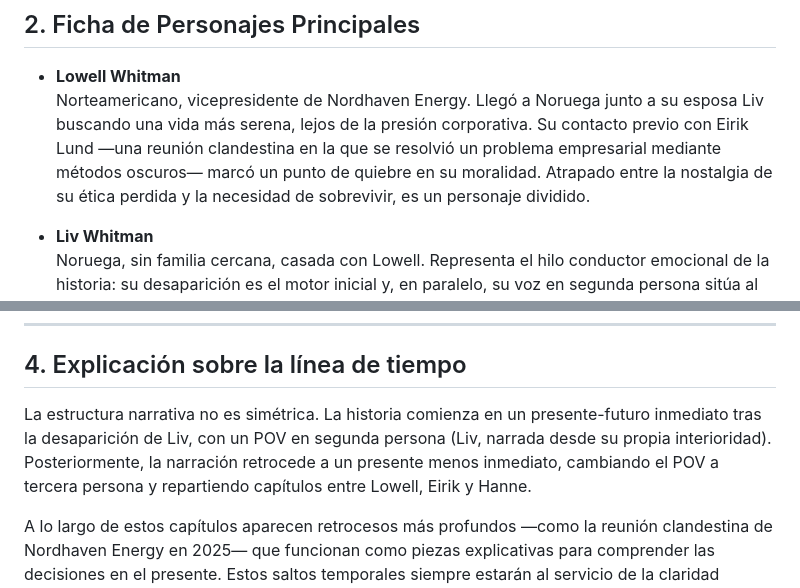
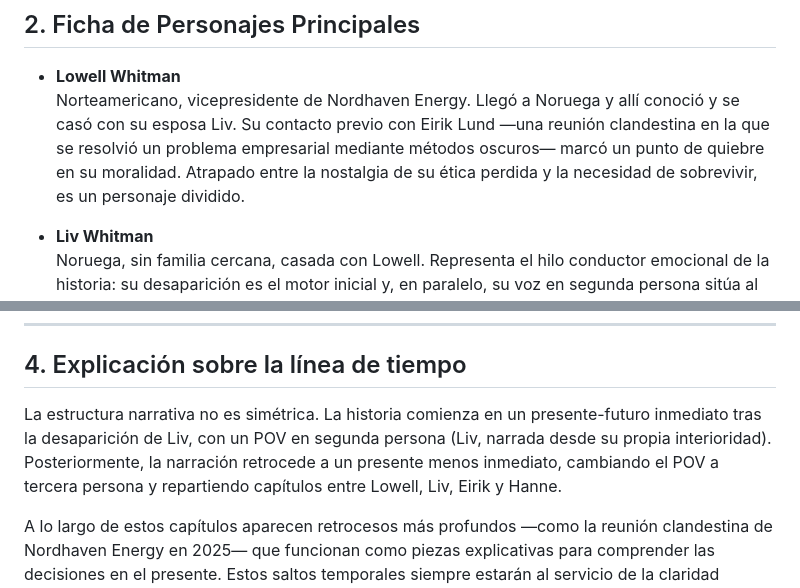
Before and after one commit to enriquesaez/homepage, a Markdown page: cv/demonios-al-amanecer.md, 2 parts joined by grey strips. Drawn GitHub-style.

```diff
--- a/cv/demonios-al-amanecer.md
+++ b/cv/demonios-al-amanecer.md
@@ -9,7 +9,7 @@ La desaparición de Liv, narrada en un presente inmediato, abre una historia que
 ## 2. Ficha de Personajes Principales
 
 - **Lowell Whitman**
-  Norteamericano, vicepresidente de Nordhaven Energy. Llegó a Noruega junto a su esposa Liv buscando una vida más serena, lejos de la presión corporativa. Su contacto previo con Eirik Lund —una reunión clandestina en la que se resolvió un problema empresarial mediante métodos oscuros— marcó un punto de quiebre en su moralidad. Atrapado entre la nostalgia de su ética perdida y la necesidad de sobrevivir, es un personaje dividido.
+  Norteamericano, vicepresidente de Nordhaven Energy. Llegó a Noruega y allí conoció y se casó con su esposa Liv. Su contacto previo con Eirik Lund —una reunión clandestina en la que se resolvió un problema empresarial mediante métodos oscuros— marcó un punto de quiebre en su moralidad. Atrapado entre la nostalgia de su ética perdida y la necesidad de sobrevivir, es un personaje dividido.
 
 - **Liv Whitman**
   Noruega, sin familia cercana, casada con Lowell. Representa el hilo conductor emocional de la historia: su desaparición es el motor inicial y, en paralelo, su voz en segunda persona sitúa al lector en un presente-futuro de ocultamiento y resistencia. Su aparente fragilidad encierra una determinación que se irá revelando conforme avance la trama.
@@ -52,7 +52,7 @@ La desaparición de Liv, narrada en un presente inmediato, abre una historia que
 ---
 
 ## 4. Explicación sobre la línea de tiempo
-La estructura narrativa no es simétrica. La historia comienza en un presente-futuro inmediato tras la desaparición de Liv, con un POV en segunda persona (Liv, narrada desde su propia interioridad). Posteriormente, la narración retrocede a un presente menos inmediato, cambiando el POV a tercera persona y repartiendo capítulos entre Lowell, Eirik y Hanne.
+La estructura narrativa no es simétrica. La historia comienza en un presente-futuro inmediato tras la desaparición de Liv, con un POV en segunda persona (Liv, narrada desde su propia interioridad). Posteriormente, la narración retrocede a un presente menos inmediato, cambiando el POV a tercera persona y repartiendo capítulos entre Lowell, Liv, Eirik y Hanne.
 
 A lo largo de estos capítulos aparecen retrocesos más profundos —como la reunión clandestina de Nordhaven Energy en 2025— que funcionan como piezas explicativas para comprender las decisiones en el presente. Estos saltos temporales siempre estarán al servicio de la claridad narrativa y nunca deben confundir al lector.
 
```
